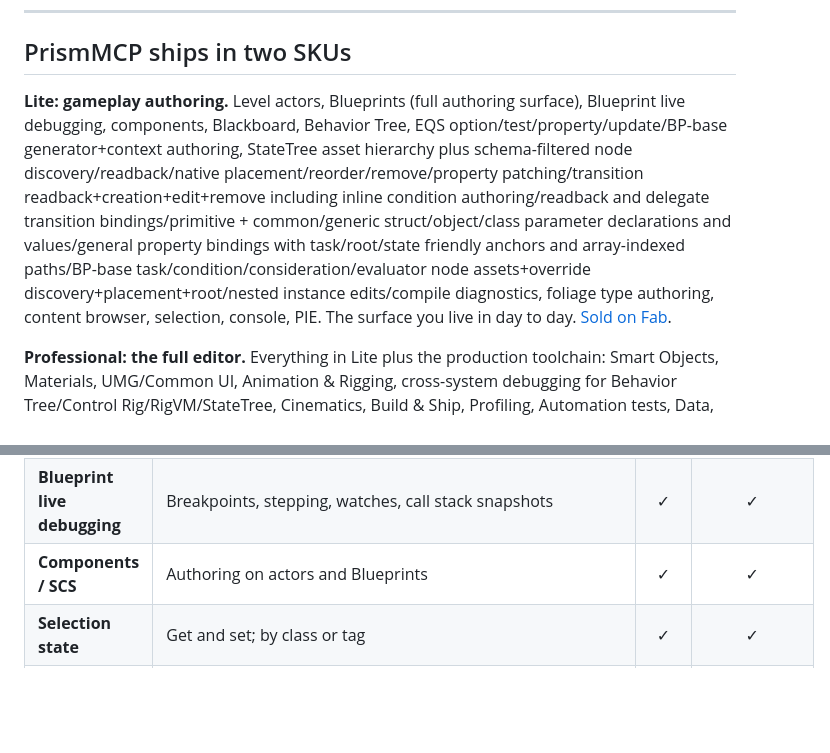
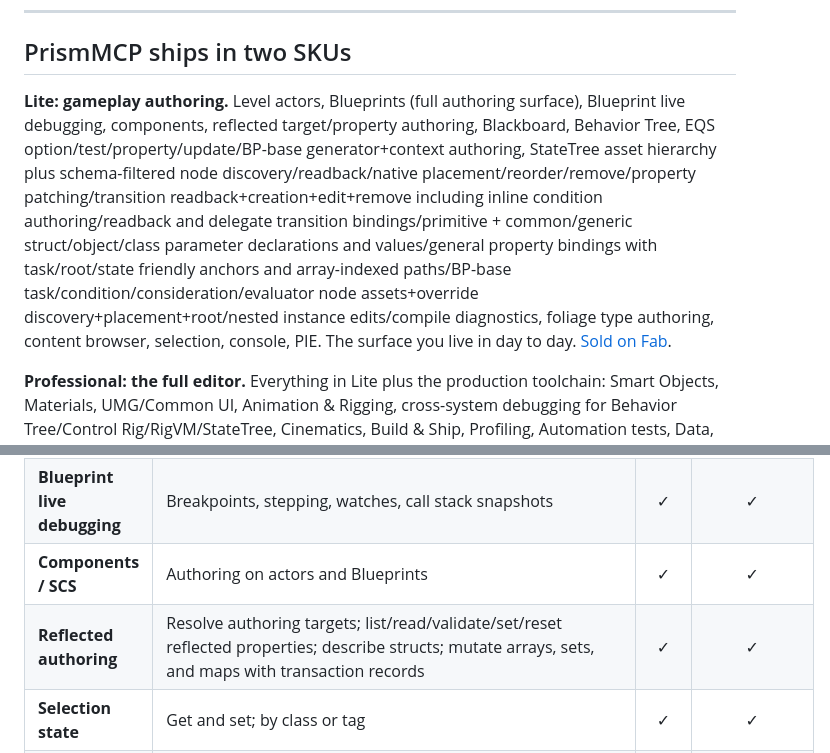
Before and after one commit to Asara-Technologies/prism-mcp, a Markdown page: README.md, 2 parts joined by grey strips. Rendered like a GitHub page; blank space fills up the shorter version.

Commit message:
docs: add reflected authoring to marketing README

```diff
--- a/README.md
+++ b/README.md
@@ -55,7 +55,7 @@ force-multiplying workflows. I'm truly excited to help with yours.
 
 ## PrismMCP ships in two SKUs
 
-**Lite: gameplay authoring.** Level actors, Blueprints (full authoring surface), Blueprint live debugging, components, Blackboard, Behavior Tree, EQS option/test/property/update/BP-base generator+context authoring, StateTree asset hierarchy plus schema-filtered node discovery/readback/native placement/reorder/remove/property patching/transition readback+creation+edit+remove including inline condition authoring/readback and delegate transition bindings/primitive + common/generic struct/object/class parameter declarations and values/general property bindings with task/root/state friendly anchors and array-indexed paths/BP-base task/condition/consideration/evaluator node assets+override discovery+placement+root/nested instance edits/compile diagnostics, foliage type authoring, content browser, selection, console, PIE. The surface you live in day to day. [Sold on Fab][fab-product].
+**Lite: gameplay authoring.** Level actors, Blueprints (full authoring surface), Blueprint live debugging, components, reflected target/property authoring, Blackboard, Behavior Tree, EQS option/test/property/update/BP-base generator+context authoring, StateTree asset hierarchy plus schema-filtered node discovery/readback/native placement/reorder/remove/property patching/transition readback+creation+edit+remove including inline condition authoring/readback and delegate transition bindings/primitive + common/generic struct/object/class parameter declarations and values/general property bindings with task/root/state friendly anchors and array-indexed paths/BP-base task/condition/consideration/evaluator node assets+override discovery+placement+root/nested instance edits/compile diagnostics, foliage type authoring, content browser, selection, console, PIE. The surface you live in day to day. [Sold on Fab][fab-product].
 
 **Professional: the full editor.** Everything in Lite plus the production toolchain: Smart Objects, Materials, UMG/Common UI, Animation & Rigging, cross-system debugging for Behavior Tree/Control Rig/RigVM/StateTree, Cinematics, Build & Ship, Profiling, Automation tests, Data, World Partition, Source Control, native type reflection, editor lifecycle, Live Coding. [Sold direct from Asara][direct-product].
 
@@ -78,6 +78,7 @@ Lite descriptor and exclude Pro source before the Unreal build step.
 | **Blueprint graph editing** | Broad node coverage, transactional rollback | ✓ | ✓ |
 | **Blueprint live debugging** | Breakpoints, stepping, watches, call stack snapshots | ✓ | ✓ |
 | **Components / SCS** | Authoring on actors and Blueprints | ✓ | ✓ |
+| **Reflected authoring** | Resolve authoring targets; list/read/validate/set/reset reflected properties; describe structs; mutate arrays, sets, and maps with transaction records | ✓ | ✓ |
 | **Selection state** | Get and set; by class or tag | ✓ | ✓ |
 | **Content Browser** | Folders, asset organization, moves, import/reimport pipeline presets | ✓ | ✓ |
 | **Console + CVars** | Read state, set CVars | ✓ | ✓ |
```
